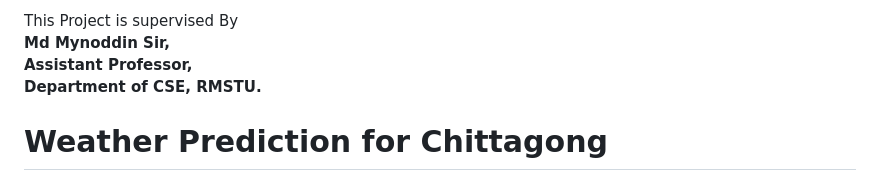
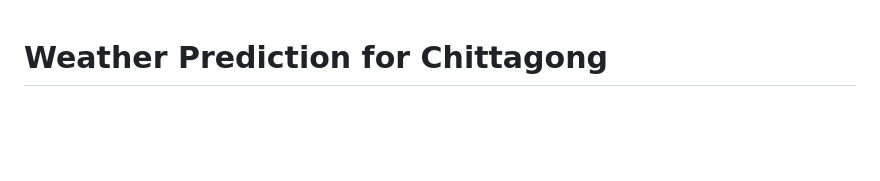
Before and after one commit to auntor101/Weather-Prediction, a Markdown page: README.md, the part around the change. Rendered like a GitHub page; blank space fills up the shorter version.

```diff
--- a/README.md
+++ b/README.md
@@ -1,7 +1,4 @@
-This Project is supervised By
-**Md Mynoddin Sir,
-Assistant Professor,
-Department of CSE, RMSTU.**
+
 
 # **Weather Prediction for Chittagong**
 
```
